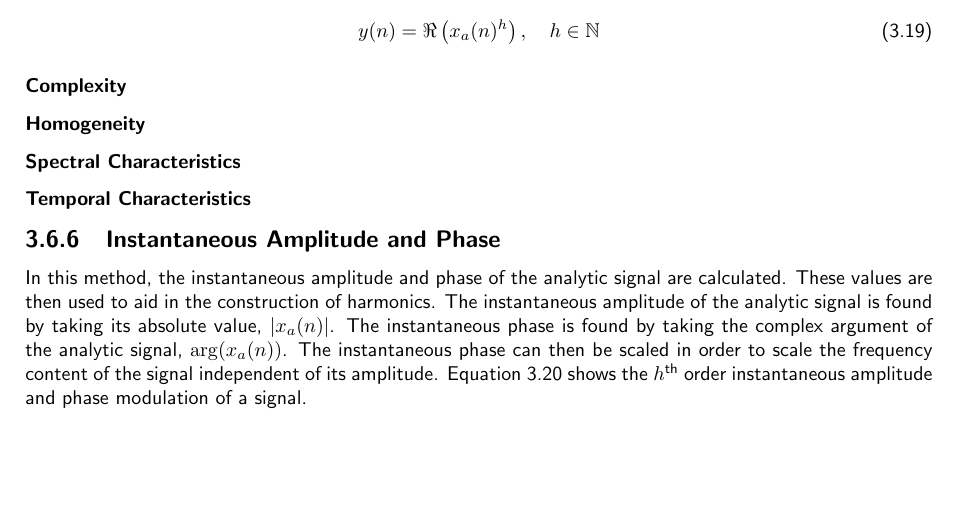
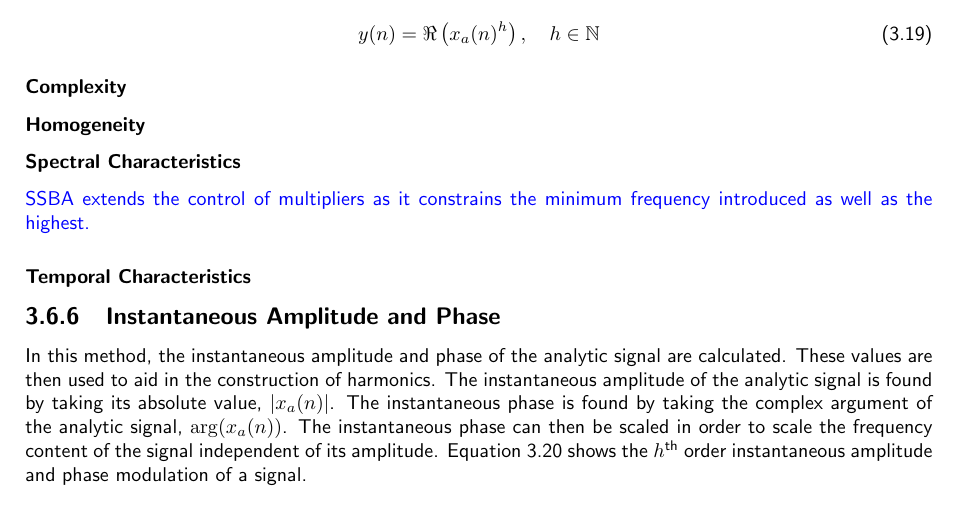
Before and after one commit to seanlikeskites/Thesis, a LaTeX thesis (Sean_Enderby_Thesis.tex, which reads chapter3/chapter3.tex): part of page 24 of 33, cut so that both start at the same text, the shorter picture padded with empty space. Compiled offline with pdfLaTeX.

Commit message:
and there was a notage

```diff
--- a/chapter3/chapter3.tex
+++ b/chapter3/chapter3.tex
@@ -1068,6 +1068,12 @@
 		\subsubsection*{Complexity}
 		\subsubsection*{Homogeneity}
 		\subsubsection*{Spectral Characteristics}
+			\note
+			{
+				SSBA extends the control of multipliers as it constrains the minimum frequency introduced
+				as well as the highest.
+			}
+
 		\subsubsection*{Temporal Characteristics}
 %		\subsubsection*{Flexibility}
 %		\subsubsection*{Naturalness}
```
Also changed, not shown: chapter3/chapter3.tex (2 more changed lines).
